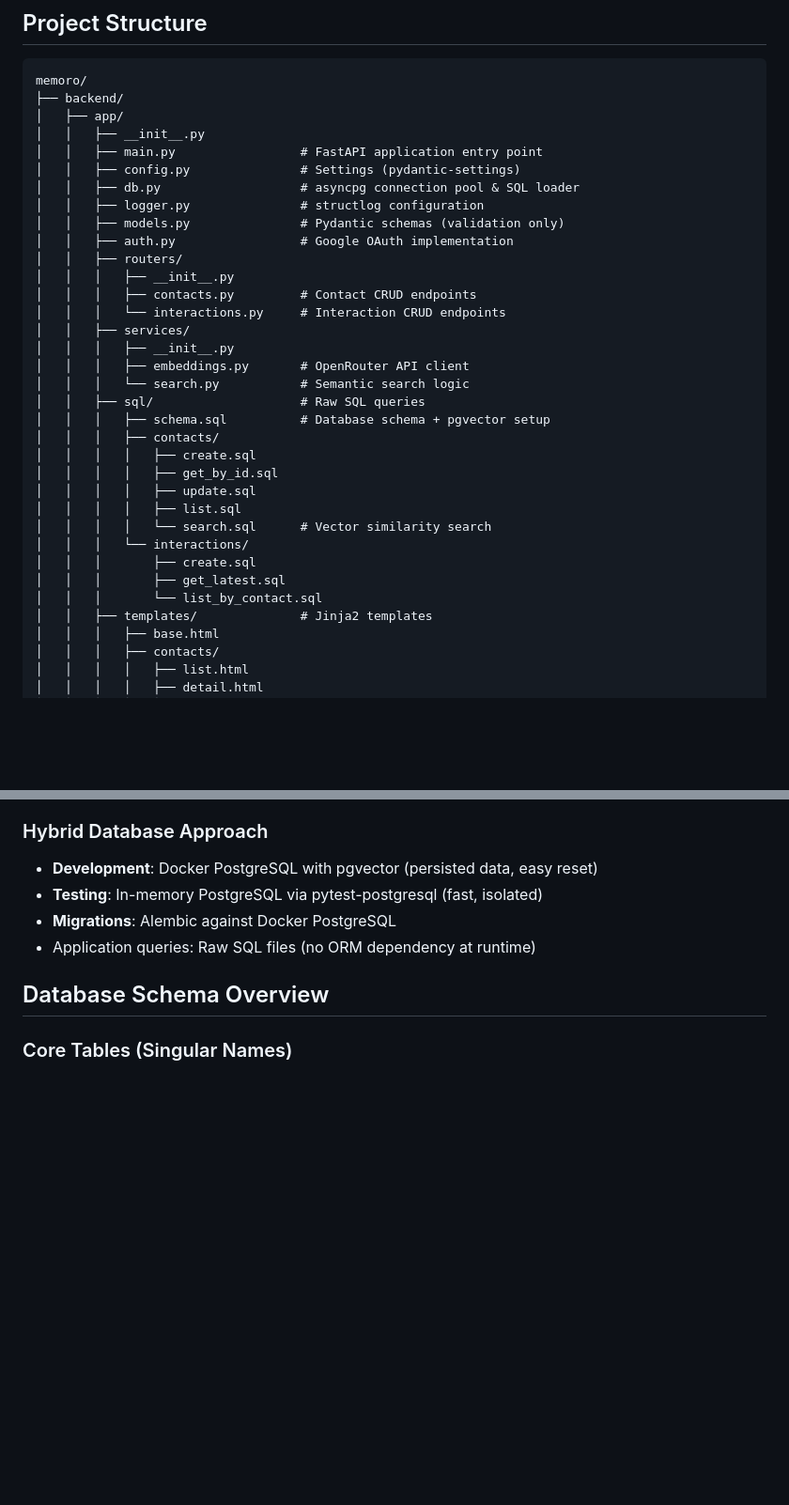
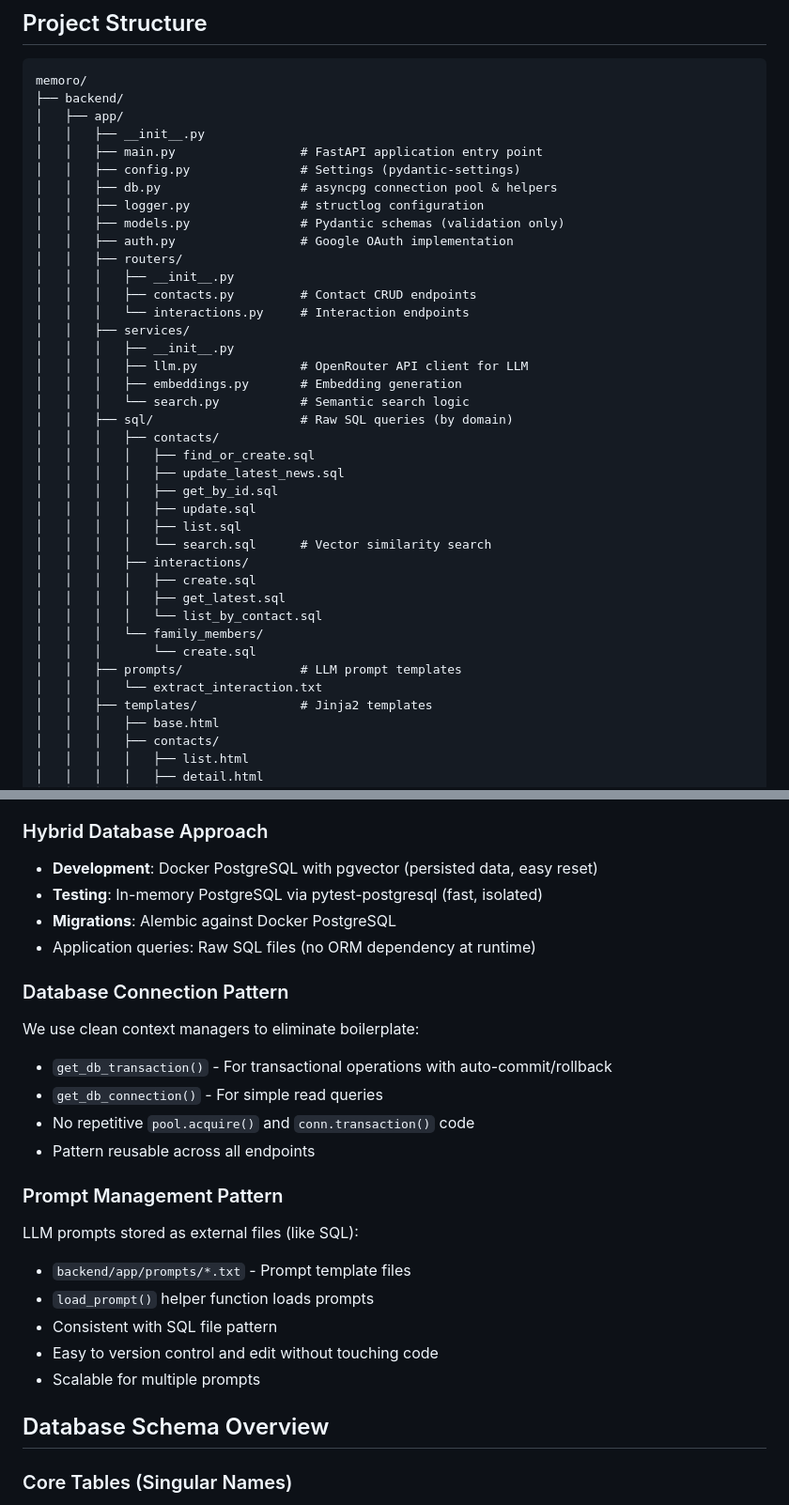
Before and after one commit to SergeNasr/memoro, a Markdown page: claude.md, 2 parts joined by grey strips. Shown at 94% size. Drawn GitHub-style; blank space fills up the shorter version.

```diff
--- a/claude.md
+++ b/claude.md
@@ -81,30 +81,35 @@ memoro/
 │   │   ├── __init__.py
 │   │   ├── main.py                 # FastAPI application entry point
 │   │   ├── config.py               # Settings (pydantic-settings)
-│   │   ├── db.py                   # asyncpg connection pool & SQL loader
+│   │   ├── db.py                   # asyncpg connection pool & helpers
 │   │   ├── logger.py               # structlog configuration
 │   │   ├── models.py               # Pydantic schemas (validation only)
 │   │   ├── auth.py                 # Google OAuth implementation
 │   │   ├── routers/
 │   │   │   ├── __init__.py
 │   │   │   ├── contacts.py         # Contact CRUD endpoints
-│   │   │   └── interactions.py     # Interaction CRUD endpoints
+│   │   │   └── interactions.py     # Interaction endpoints
 │   │   ├── services/
 │   │   │   ├── __init__.py
-│   │   │   ├── embeddings.py       # OpenRouter API client
+│   │   │   ├── llm.py              # OpenRouter API client for LLM
+│   │   │   ├── embeddings.py       # Embedding generation
 │   │   │   └── search.py           # Semantic search logic
-│   │   ├── sql/                    # Raw SQL queries
-│   │   │   ├── schema.sql          # Database schema + pgvector setup
+│   │   ├── sql/                    # Raw SQL queries (by domain)
 │   │   │   ├── contacts/
-│   │   │   │   ├── create.sql
+│   │   │   │   ├── find_or_create.sql
+│   │   │   │   ├── update_latest_news.sql
 │   │   │   │   ├── get_by_id.sql
 │   │   │   │   ├── update.sql
 │   │   │   │   ├── list.sql
 │   │   │   │   └── search.sql      # Vector similarity search
-│   │   │   └── interactions/
-│   │   │       ├── create.sql
-│   │   │       ├── get_latest.sql
-│   │   │       └── list_by_contact.sql
+│   │   │   ├── interactions/
+│   │   │   │   ├── create.sql
+│   │   │   │   ├── get_latest.sql
+│   │   │   │   └── list_by_contact.sql
+│   │   │   └── family_members/
+│   │   │       └── create.sql
+│   │   ├── prompts/                # LLM prompt templates
+│   │   │   └── extract_interaction.txt
 │   │   ├── templates/              # Jinja2 templates
 │   │   │   ├── base.html
 │   │   │   ├── contacts/
@@ -216,6 +221,21 @@ memoro/
 - **Testing**: In-memory PostgreSQL via pytest-postgresql (fast, isolated)
 - **Migrations**: Alembic against Docker PostgreSQL
 - Application queries: Raw SQL files (no ORM dependency at runtime)
+
+### Database Connection Pattern
+We use clean context managers to eliminate boilerplate:
+- `get_db_transaction()` - For transactional operations with auto-commit/rollback
+- `get_db_connection()` - For simple read queries
+- No repetitive `pool.acquire()` and `conn.transaction()` code
+- Pattern reusable across all endpoints
+
+### Prompt Management Pattern
+LLM prompts stored as external files (like SQL):
+- `backend/app/prompts/*.txt` - Prompt template files
+- `load_prompt()` helper function loads prompts
+- Consistent with SQL file pattern
+- Easy to version control and edit without touching code
+- Scalable for multiple prompts
 
 ## Database Schema Overview
 
```
Also changed, not shown: README.md (+58 -4 lines).
